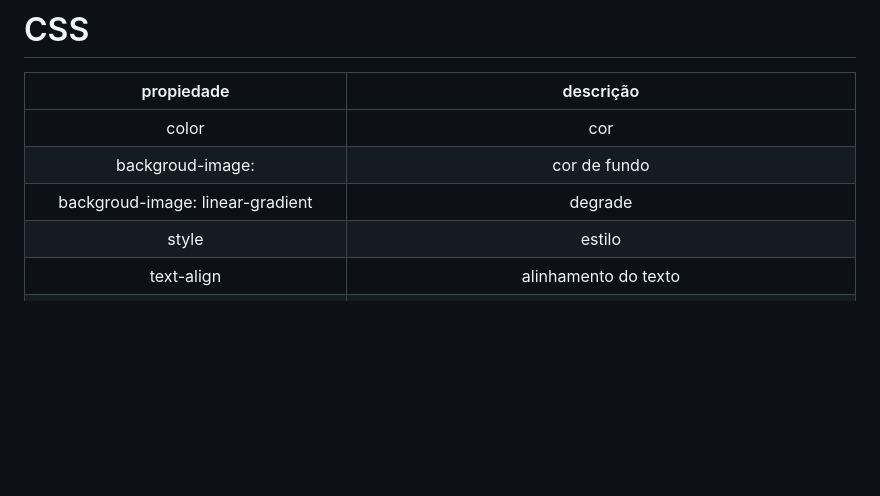
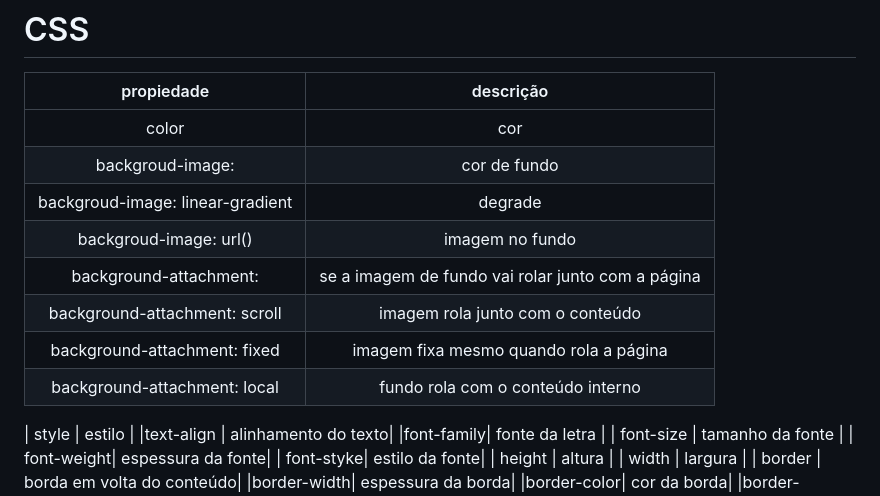
Before and after one commit to vanessacezarn/html-css, a Markdown page: anotacoes.md, the part around the change. Rendered like a GitHub page; blank space fills up the shorter version.

```diff
--- a/anotacoes.md
+++ b/anotacoes.md
@@ -53,6 +53,12 @@
 | color | cor|
 |backgroud-image:|  cor de fundo  |
 | backgroud-image: linear-gradient| degrade|
+|backgroud-image: url()|imagem no fundo|
+|background-attachment: |se a imagem de fundo vai rolar junto com a página|
+|background-attachment: scroll| imagem rola junto com o conteúdo|
+|background-attachment: fixed | imagem fixa mesmo quando rola a página|
+|background-attachment: local| fundo rola com o conteúdo interno|
+
 | style     | estilo              |
 |text-align | alinhamento do texto|
 |font-family| fonte da letra      |
```
